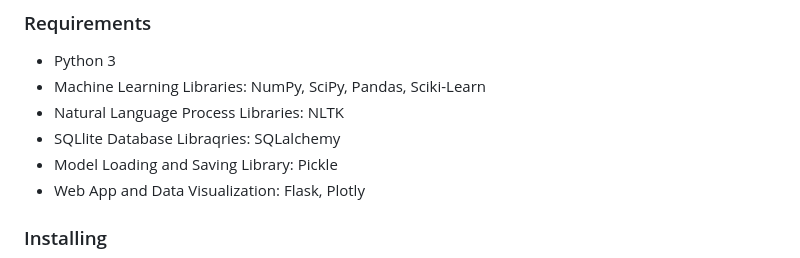
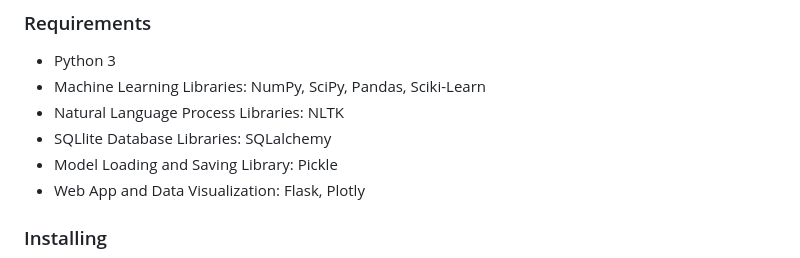
Before and after one commit to OmoyeniO/Disaster-Response-Pipeline, a Markdown page: README.md, the part around the change. Rendered like a GitHub page.

Commit message:
Update typo in README.md

```diff
--- a/README.md
+++ b/README.md
@@ -31,7 +31,7 @@ This project has three main sections:
 * Python 3
 * Machine Learning Libraries: NumPy, SciPy, Pandas, Sciki-Learn
 * Natural Language Process Libraries: NLTK
-* SQLlite Database Libraqries: SQLalchemy
+* SQLlite Database Libraries: SQLalchemy
 * Model Loading and Saving Library: Pickle
 * Web App and Data Visualization: Flask, Plotly
 
```
